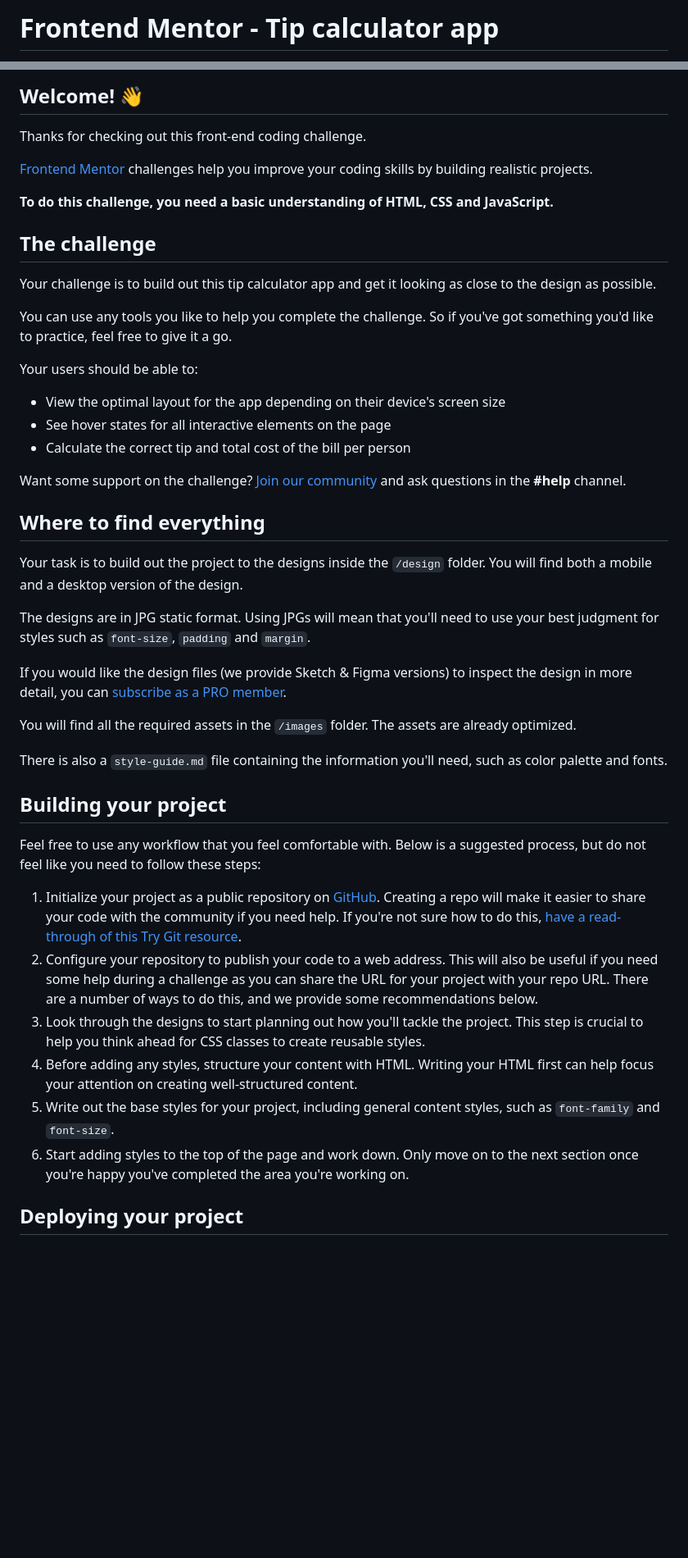
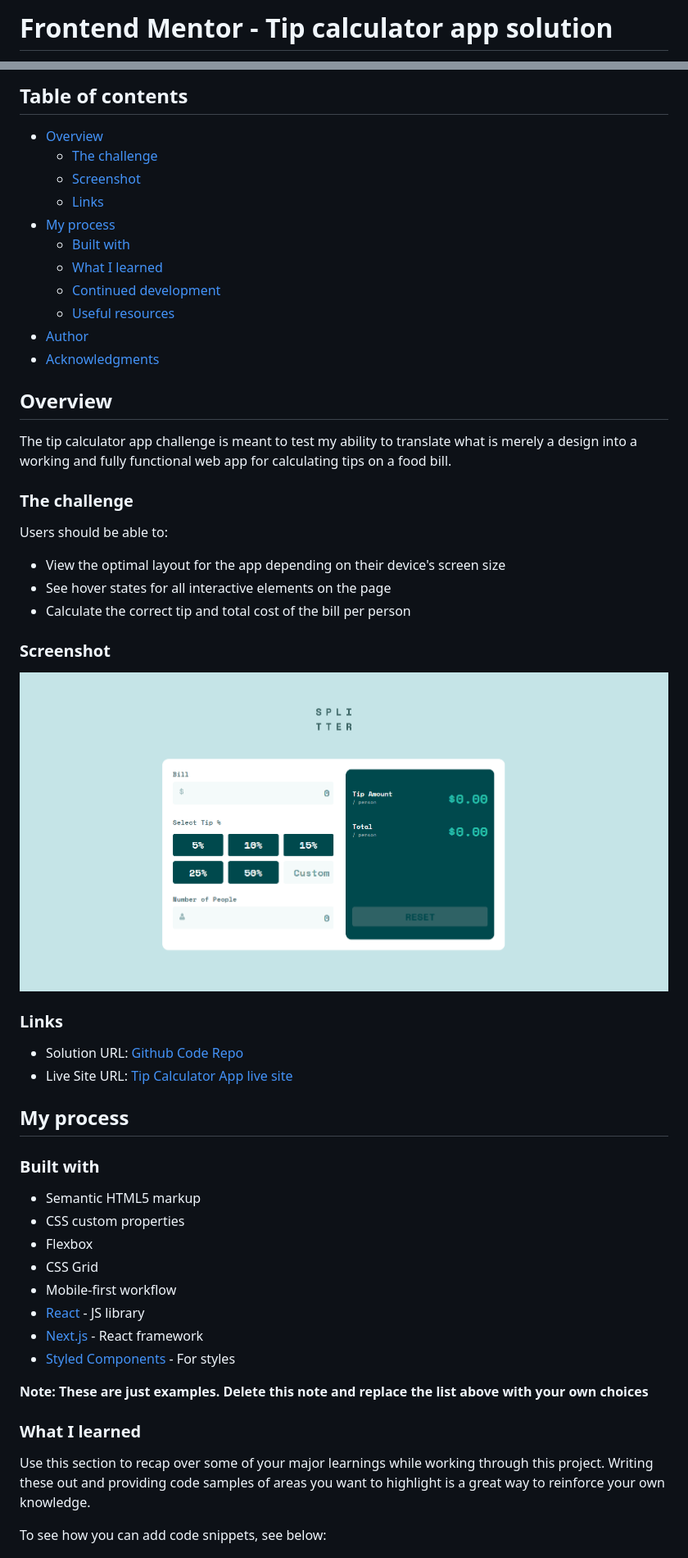
Before and after one commit to Khulekani1211/FrontEnd_Mentor, a Markdown page: tip-calculator-app-main/README.md, 2 parts joined by grey strips. Shown: that part at 82% size. Drawn GitHub-style; pictures changed too: tip-calculator-app-main/screenshot/Screenshot.png (added); blank space fills up the shorter version.

```diff
--- a/tip-calculator-app-main/README.md
+++ b/tip-calculator-app-main/README.md
@@ -1,2 +1,2 @@
-# Frontend Mentor - Tip calculator app
+# Frontend Mentor - Tip calculator app solution
 
@@ -4,48 +4,56 @@
 
-## Welcome! 👋
+## Table of contents
 
-Thanks for checking out this front-end coding challenge.
+- [Overview](#overview)
+  - [The challenge](#the-challenge)
+  - [Screenshot](#screenshot)
+  - [Links](#links)
+- [My process](#my-process)
+  - [Built with](#built-with)
+  - [What I learned](#what-i-learned)
+  - [Continued development](#continued-development)
+  - [Useful resources](#useful-resources)
+- [Author](#author)
+- [Acknowledgments](#acknowledgments)
 
-[Frontend Mentor](https://www.frontendmentor.io) challenges help you improve your coding skills by building realistic projects.
+## Overview
+The tip calculator app challenge is meant to test my ability to translate what is merely a design into a working and fully functional web app for calculating tips on a food bill.
 
-**To do this challenge, you need a basic understanding of HTML, CSS and JavaScript.**
+### The challenge
 
-## The challenge
-
-Your challenge is to build out this tip calculator app and get it looking as close to the design as possible.
-
-You can use any tools you like to help you complete the challenge. So if you've got something you'd like to practice, feel free to give it a go.
-
-Your users should be able to:
+Users should be able to:
 
 - View the optimal layout for the app depending on their device's screen size
 - See hover states for all interactive elements on the page
 - Calculate the correct tip and total cost of the bill per person
 
-Want some support on the challenge? [Join our community](https://www.frontendmentor.io/community) and ask questions in the **#help** channel.
+### Screenshot
 
-## Where to find everything
+![](screenshot/Screenshot.png)
 
-Your task is to build out the project to the designs inside the `/design` folder. You will find both a mobile and a desktop version of the design.
+### Links
 
-The designs are in JPG static format. Using JPGs will mean that you'll need to use your best judgment for styles such as `font-size`, `padding` and `margin`.
+- Solution URL: [Github Code Repo](https://your-solution-url.com)
+- Live Site URL: [Tip Calculator App live site](https://tip-app-calculator-1.netlify.app/)
 
-If you would like the design files (we provide Sketch & Figma versions) to inspect the design in more detail, you can [subscribe as a PRO member](https://www.frontendmentor.io/pro).
+## My process
 
-You will find all the required assets in the `/images` folder. The assets are already optimized.
+### Built with
 
-There is also a `style-guide.md` file containing the information you'll need, such as color palette and fonts.
+- Semantic HTML5 markup
+- CSS custom properties
+- Flexbox
+- CSS Grid
+- Mobile-first workflow
+- [React](https://reactjs.org/) - JS library
+- [Next.js](https://nextjs.org/) - React framework
+- [Styled Components](https://styled-components.com/) - For styles
 
-## Building your project
+**Note: These are just examples. Delete this note and replace the list above with your own choices**
 
-Feel free to use any workflow that you feel comfortable with. Below is a suggested process, but do not feel like you need to follow these steps:
+### What I learned
 
-1. Initialize your project as a public repository on [GitHub](https://github.com/). Creating a repo will make it easier to share your code with the community if you need help. If you're not sure how to do this, [have a read-through of this Try Git resource](https://try.github.io/).
-2. Configure your repository to publish your code to a web address. This will also be useful if you need some help during a challenge as you can share the URL for your project with your repo URL. There are a number of ways to do this, and we provide some recommendations below.
-3. Look through the designs to start planning out how you'll tackle the project. This step is crucial to help you think ahead for CSS classes to create reusable styles.
-4. Before adding any styles, structure your content with HTML. Writing your HTML first can help focus your attention on creating well-structured content.
-5. Write out the base styles for your project, including general content styles, such as `font-family` and `font-size`.
-6. Start adding styles to the top of the page and work down. Only move on to the next section once you're happy you've completed the area you're working on.
+Use this section to recap over some of your major learnings while working through this project. Writing these out and providing code samples of areas you want to highlight is a great way to reinforce your own knowledge.
 
-## Deploying your project
+To see how you can add code snippets, see below:
 
```
Also changed, not shown: other parts of tip-calculator-app-main/README.md (+31 -29 lines).
